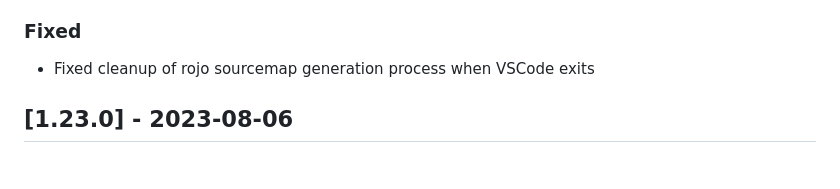
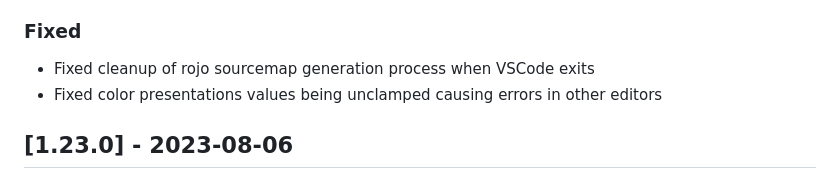
Before and after one commit to JohnnyMorganz/luau-lsp, a Markdown page: CHANGELOG.md, the part around the change. GitHub-like rendering.

Commit message:
Update changelog

```diff
--- a/CHANGELOG.md
+++ b/CHANGELOG.md
@@ -13,6 +13,7 @@ The format is based on [Keep a Changelog](https://keepachangelog.com/en/1.0.0/).
 ### Fixed
 
 - Fixed cleanup of rojo sourcemap generation process when VSCode exits
+- Fixed color presentations values being unclamped causing errors in other editors
 
 ## [1.23.0] - 2023-08-06
 
```
